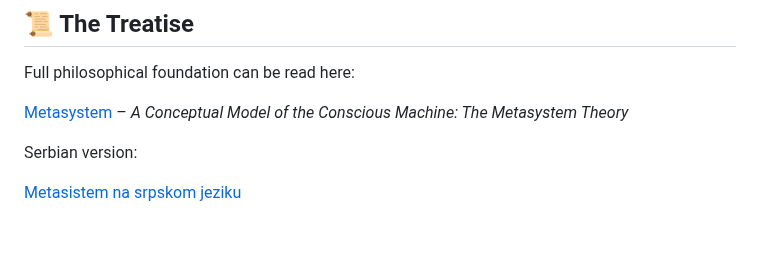
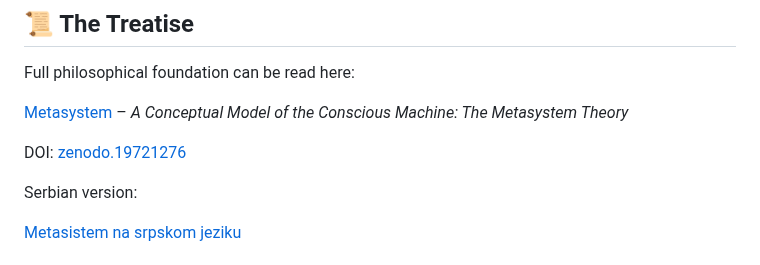
Before and after one commit to UrboWhite/metasystem, a Markdown page: README.md, the part around the change. GitHub-like rendering; blank space fills up the shorter version.

Commit message:
Include DOI in README for Metasystem theory
Added DOI reference for the Metasystem theory.

```diff
--- a/README.md
+++ b/README.md
@@ -23,6 +23,8 @@ Think of it as a digital alchemical furnace. We don't guarantee gold... but some
 Full philosophical foundation can be read here:
 
 [Metasystem](https://urbowhite.github.io) – *A Conceptual Model of the Conscious Machine: The Metasystem Theory*
+
+DOI: [zenodo.19721276](https://doi.org/10.5281/zenodo.19721276)
 
 Serbian version:
 
```
